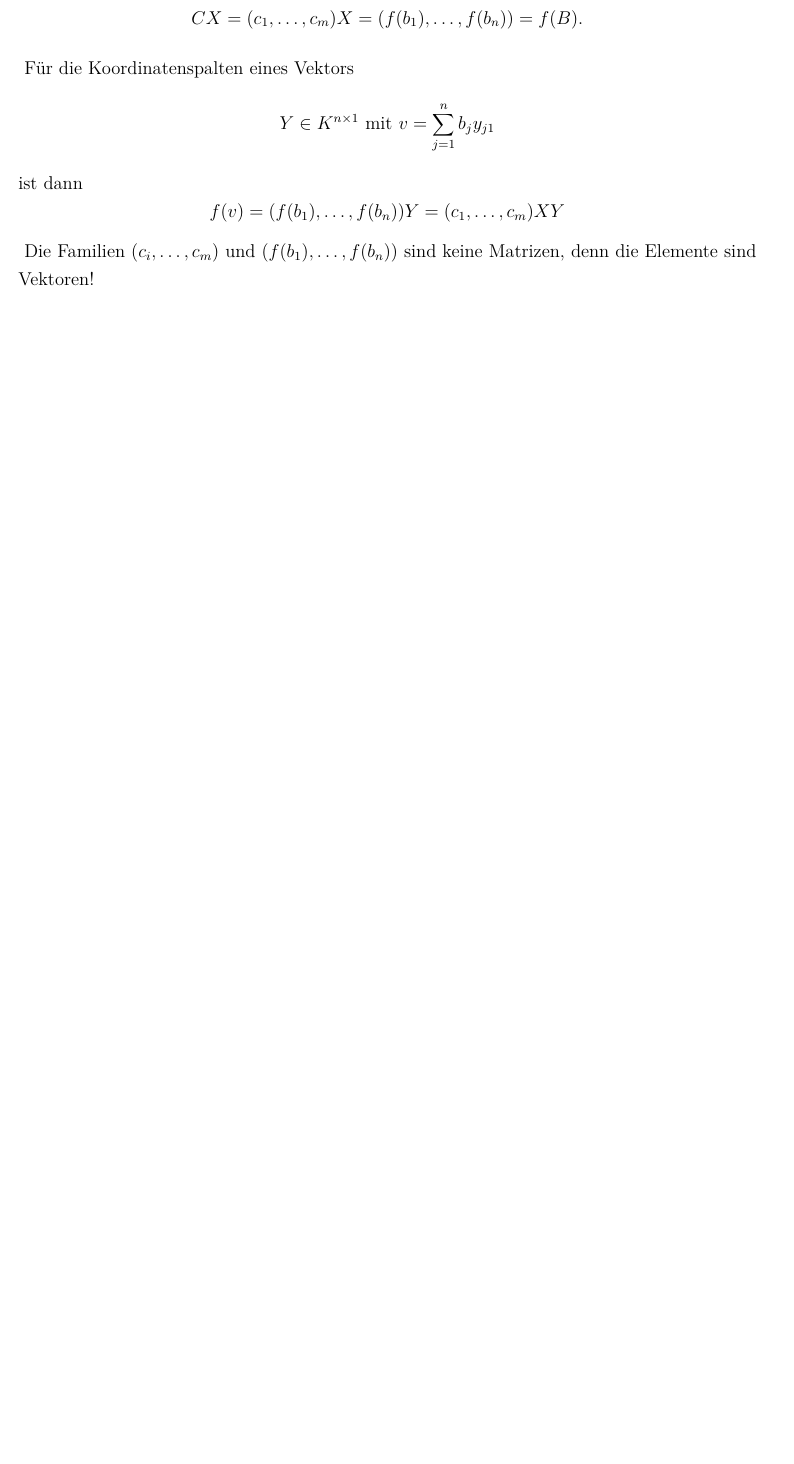
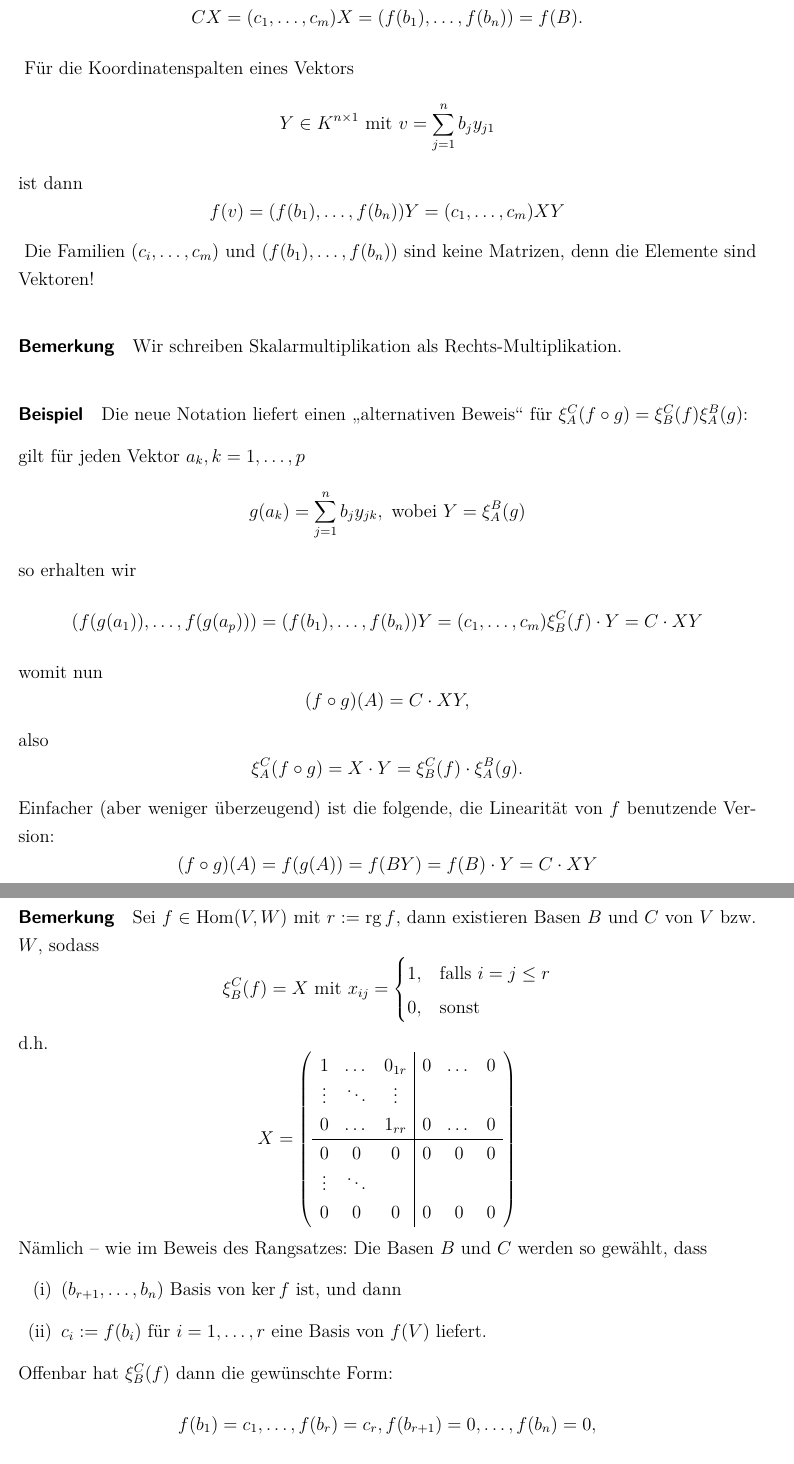
Before and after one commit to tugit/LineareAlgebra, a LaTeX document (LinAlg1JerominSkript.tex, which reads Chap3/1Ch3.tex): part of page 79 of 79 before the commit and two parts of pages 79 and 80 of 84 after it, the two joined at a grey line, cut so that both start at the same text, the shorter picture padded with empty space. The pictures show the PDF file LinAlg1JerominSkript.pdf that the author committed with the source.

Commit message:
VO 15.12

```diff
--- a/Chap3/1Ch3.tex
+++ b/Chap3/1Ch3.tex
@@ -107,3 +107,24 @@
 		\[ f(v) = (f(b_1),\dots,f(b_n))Y = (c_1,\dots,c_m)XY \]
 	\end{Definition}
 	Die Familien $ (c_i,\dots,c_m) $ und $ (f(b_1),\dots,f(b_n)) $ sind keine Matrizen, denn die Elemente sind Vektoren!
+\paragraph{Bemerkung}
+	Wir schreiben Skalarmultiplikation als Rechts-Multiplikation.
+\paragraph{Beispiel}
+	Die neue Notation liefert einen "`alternativen Beweis"' für $ \xi_A^C(f\circ g) = \xi_B^C(f)\xi_A^B(g) $:
+
+	gilt für jeden Vektor $ a_k,k=1,\dots,p $
+		\[ g(a_k) = \sum_{j=1}^{n}b_jy_{jk}, \text{ wobei } Y = \xi_A^B(g) \]
+	so erhalten wir
+		\[ (f(g(a_1)),\dots, f(g(a_p))) = (f(b_1),\dots , f(b_n))Y = (c_1,\dots,c_m)\xi_B^C(f)\cdot Y = C\cdot XY \]
+	womit nun
+		\[ (f\circ g)(A) = C\cdot XY, \]
+	also
+		\[ \xi_A^C(f\circ g) = X\cdot Y = \xi_B^C(f)\cdot \xi_A^B(g). \]
+	Einfacher (aber weniger überzeugend) ist die folgende, die Linearität von $ f $ benutzende Version:
+		\[( f\circ g )(A) = f(g(A)) = f(BY) = f(B)\cdot Y = C\cdot XY\]
+\paragraph{Bemerkung}
+	Sei $ f\in \hom(V,W) $ mit $ r:= \rg f $, dann existieren Basen $ B $ und $ C $ von $ V $ bzw. $ W $, sodass
+		\[ \xi_B^C(f) = X \text{ mit } x_{ij} =
+			\begin{cases}
+			1,& \text{falls }i=j\leq r\\
+			0,& \text{sonst}
@@ -109,0 +137,14 @@
+		0 & 0 & 0 & 0 & 0 & 0\\
+		\vdots & \ddots &&&&\\
+		0 & 0 & 0 & 0 & 0 & 0
+		\end{array}\right) \]
+	Nämlich -- wie im Beweis des Rangsatzes: Die Basen $ B $ und $ C $ werden so gewählt, dass
+		 \begin{enumerate}[(i)]
+		 	\item $ (b_{r+1},\dots,b_n) $ Basis von $ \ker f $ ist, und dann
+		 	\item $ c_i := f(b_i) $ für $ i= 1,\dots,r $ eine Basis von $ f(V) $ liefert.
+		 \end{enumerate}
+	Offenbar hat $ \xi_B^C(f)$ dann die gewünschte Form:
+		\[ f(b_1)=c_1,\dots,f(b_r)=c_r,f(b_{r+1})=0,\dots,f(b_n)=0, \]
+	d.h.
+		\[ f(B) = (f(b_1),\dots,f(b_n)=(c_1,\dots,c_m)X = \begin{pmatrix}
+				1 & \dots & 0_{1r} & 0 &\dots & 0\\
@@ -109,0 +154,21 @@
+				\end{pmatrix}X = CX. \]
+	Umgekehrt: gibt es eine Darstellungmatrix von $ f $ dieser Form, so ist $ \rg f = r $.
+\subsection{Beispiel\& Definition}
+	\begin{Definition}[Einheitsmatrix]
+	Ist $ B=(b_1,\dots,b_n) $ Basis von $ V $, so hat der Isomorphismus
+		\[ \phi:V\to K^n \text{ mit } \forall j=1,\dots,n:\phi(b_j)=e_j \]
+	bezüglich $ B $ und der Standardbasis $ E = (e_1,\dots,e_n) $ von $ K^n $ die $ n $-reihige Einheitsmatrix als Darstellungsmatrix:
+		\[ \xi_B^E(\phi) = E_n := (\delta_{ij})_{i,j = 1,\dots,n} \]
+	\end{Definition}
+\paragraph{Beispiel}
+	Sind $ B=(b_1,\dots,b_n) $ und $ B'=(b'_1,\dots,b'_n) $ Basen von $ V $, wobei
+		\[ \forall j=1,\dots,n:b_j = \sum_{i=1}^{n}b'_ix_{ij}, \]
+	so hat die Identität $ \id_V $ die Darstellungsmatrix
+		\[ \xi_B^{B'}(\id_V)= X = (x_{ij})_{i,j=1\dots,n}. \]
+	Sind dann $ B $ und $ B' $ Basen von $ V $ und $ C $ und $ C' $ Basen von $ W $, so erhält man für $ f\in\hom(V,W) $ die Transformationsformel
+		\[ \xi_{B'}^{C'}(f) = \xi_{B'}^{C'}(\id_W\circ f\circ \id_V) = \xi_C^{C'}(\id_W)\cdot \xi_B^C(f)\cdot \xi_{B'}^{B}(\id_V) \]
+\subsection{Beispiel \& Definition}
+	Ist $ f\in \Iso(V,W) $ und Basen $ B $ und $ C $ von $ V $ bzw. $ W $, so gilt (mit $ n=\dim V = \dim W $)
+		\[ \xi_C^B(f^{-1})\cdot \xi_B^C(f) = \xi_B^B(f^{-1}\circ f) = \xi_B^B(\id_V) = E_n \]
+	und
+		\[ \xi_B^C(f)\cdot \xi_C^B(f^{-1})=\xi_C^C(f\circ f^{-1}) = \xi_C^C(\id_W)=E_n.s \]
```
Also changed, not shown: Chap3/2Ch3.tex (added, +34 -0 lines), LinAlg1JerominSkript.tex (+1 -0 lines), LinAlg1JerominSkript.pdf, Chap3/1Ch3.tex (45 more changed lines).
